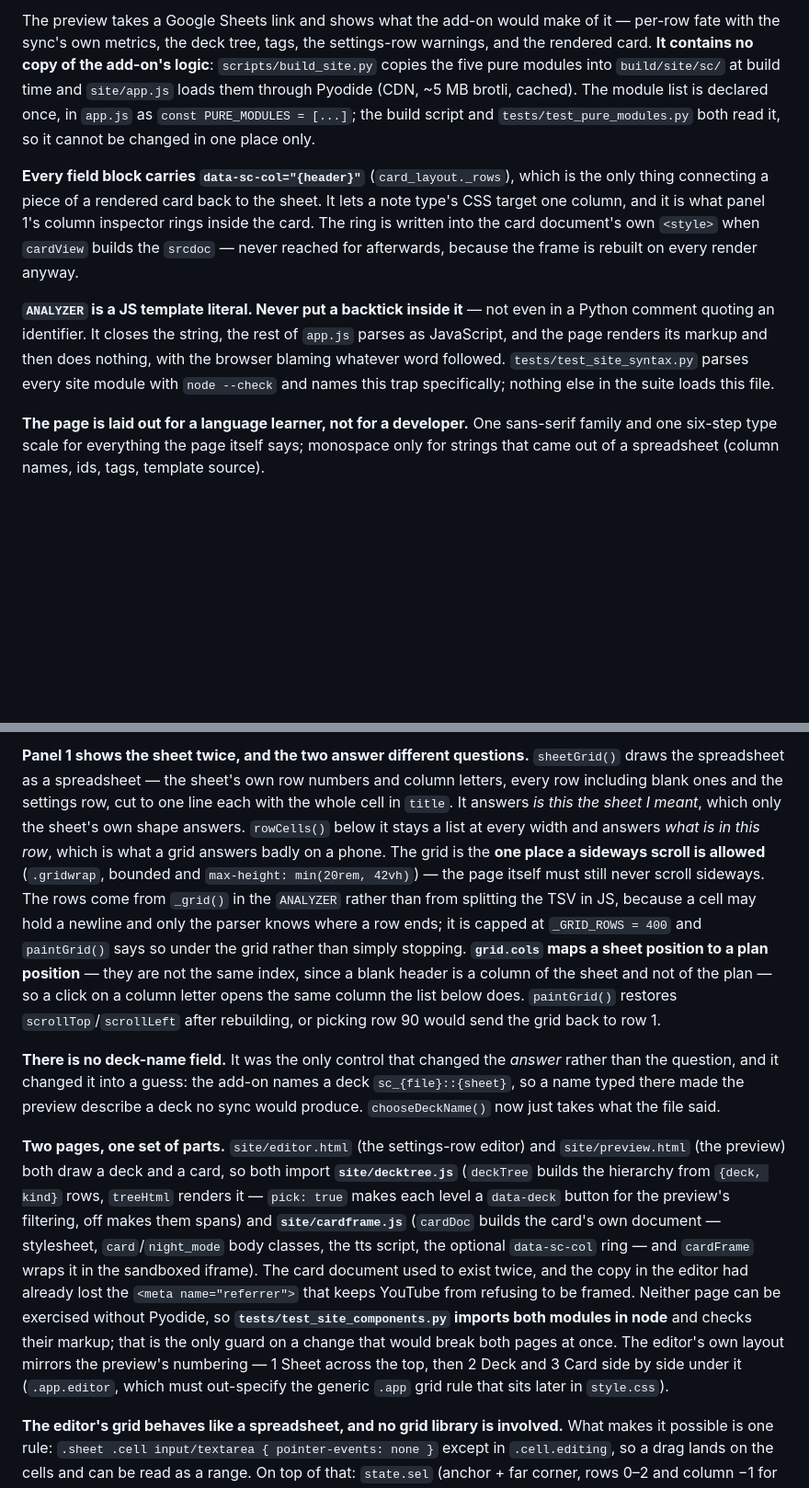
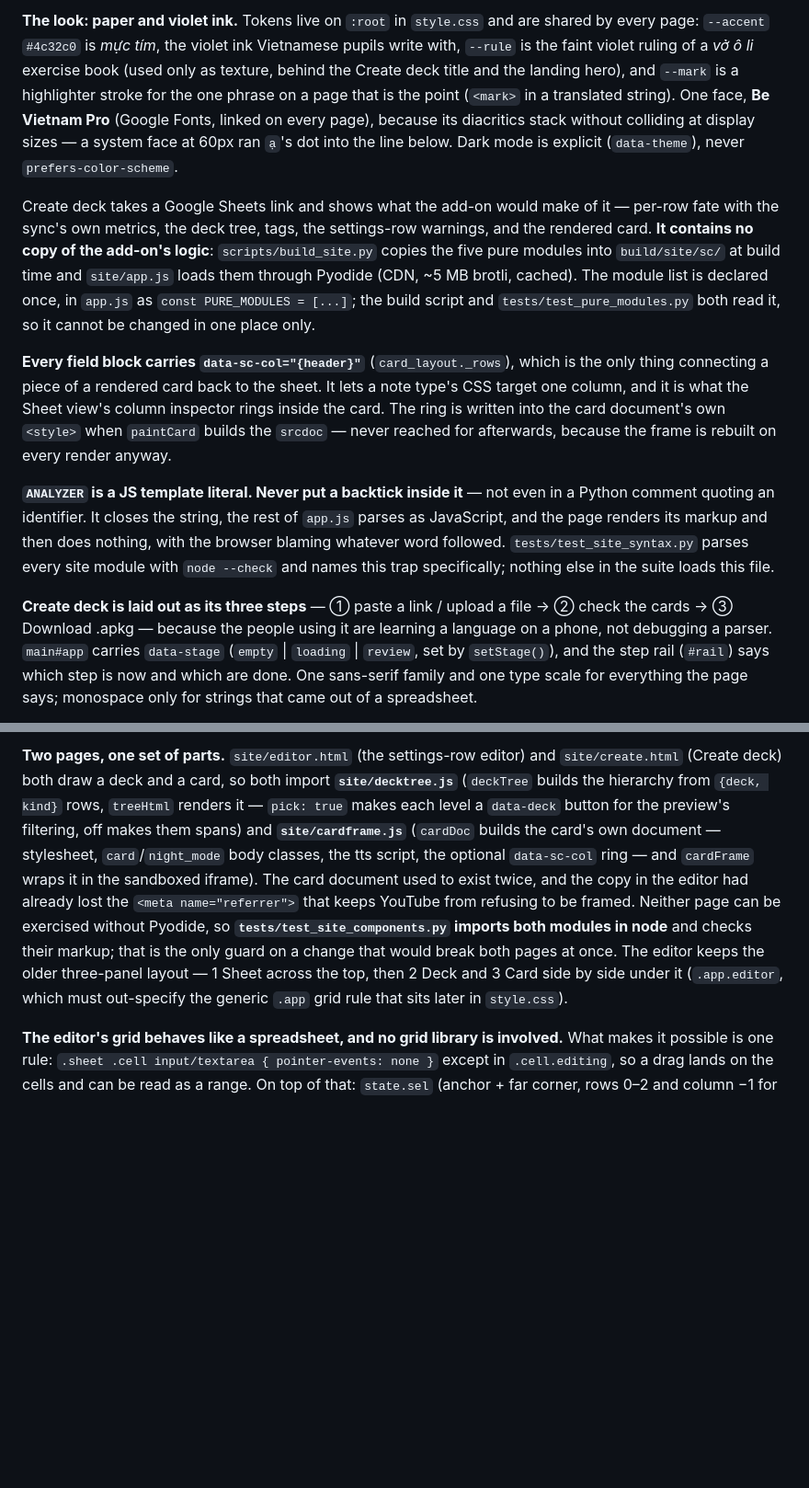
Before and after one commit to tannc28/sheetcards, a Markdown page: CLAUDE.md, 2 parts joined by grey strips. Shown at 92% size. GitHub-like rendering; blank space fills up the shorter version.

Commit message:
Describe the new Create deck and landing page in CLAUDE.md
Co-Authored-By: Claude Opus 5.5 <noreply@anthropic.com>

```diff
--- a/CLAUDE.md
+++ b/CLAUDE.md
@@ -132,9 +132,11 @@ Every page shares one masthead: `.sitenav` (Home, Create deck, Editor, Docs, Git
 
-The preview takes a Google Sheets link and shows what the add-on would make of it — per-row fate with the sync's own metrics, the deck tree, tags, the settings-row warnings, and the rendered card. **It contains no copy of the add-on's logic**: `scripts/build_site.py` copies the five pure modules into `build/site/sc/` at build time and `site/app.js` loads them through Pyodide (CDN, ~5 MB brotli, cached). The module list is declared once, in `app.js` as `const PURE_MODULES = [...]`; the build script and `tests/test_pure_modules.py` both read it, so it cannot be changed in one place only.
+**The look: paper and violet ink.** Tokens live on `:root` in `style.css` and are shared by every page: `--accent` `#4c32c0` is *mực tím*, the violet ink Vietnamese pupils write with, `--rule` is the faint violet ruling of a *vở ô li* exercise book (used only as texture, behind the Create deck title and the landing hero), and `--mark` is a highlighter stroke for the one phrase on a page that is the point (`<mark>` in a translated string). One face, **Be Vietnam Pro** (Google Fonts, linked on every page), because its diacritics stack without colliding at display sizes — a system face at 60px ran `ạ`'s dot into the line below. Dark mode is explicit (`data-theme`), never `prefers-color-scheme`.
 
-**Every field block carries `data-sc-col="{header}"`** (`card_layout._rows`), which is the only thing connecting a piece of a rendered card back to the sheet. It lets a note type's CSS target one column, and it is what panel 1's column inspector rings inside the card. The ring is written into the card document's own `<style>` when `cardView` builds the `srcdoc` — never reached for afterwards, because the frame is rebuilt on every render anyway.
+Create deck takes a Google Sheets link and shows what the add-on would make of it — per-row fate with the sync's own metrics, the deck tree, tags, the settings-row warnings, and the rendered card. **It contains no copy of the add-on's logic**: `scripts/build_site.py` copies the five pure modules into `build/site/sc/` at build time and `site/app.js` loads them through Pyodide (CDN, ~5 MB brotli, cached). The module list is declared once, in `app.js` as `const PURE_MODULES = [...]`; the build script and `tests/test_pure_modules.py` both read it, so it cannot be changed in one place only.
+
+**Every field block carries `data-sc-col="{header}"`** (`card_layout._rows`), which is the only thing connecting a piece of a rendered card back to the sheet. It lets a note type's CSS target one column, and it is what the Sheet view's column inspector rings inside the card. The ring is written into the card document's own `<style>` when `paintCard` builds the `srcdoc` — never reached for afterwards, because the frame is rebuilt on every render anyway.
 
 **`ANALYZER` is a JS template literal. Never put a backtick inside it** — not even in a Python comment quoting an identifier. It closes the string, the rest of `app.js` parses as JavaScript, and the page renders its markup and then does nothing, with the browser blaming whatever word followed. `tests/test_site_syntax.py` parses every site module with `node --check` and names this trap specifically; nothing else in the suite loads this file.
 
-**The page is laid out for a language learner, not for a developer.** One sans-serif family and one six-step type scale for everything the page itself says; monospace only for strings that came out of a spreadsheet (column names, ids, tags, template source).
+**Create deck is laid out as its three steps** — ① paste a link / upload a file → ② check the cards → ③ Download .apkg — because the people using it are learning a language on a phone, not debugging a parser. `main#app` carries `data-stage` (`empty` | `loading` | `review`, set by `setStage()`), and the step rail (`#rail`) says which step is now and which are done. One sans-serif family and one type scale for everything the page says; monospace only for strings that came out of a spreadsheet.
 
@@ -148,9 +155,5 @@ The preview takes a Google Sheets link and shows what the add-on would make of i
 
-**Panel 1 shows the sheet twice, and the two answer different questions.** `sheetGrid()` draws the spreadsheet as a spreadsheet — the sheet's own row numbers and column letters, every row including blank ones and the settings row, cut to one line each with the whole cell in `title`. It answers *is this the sheet I meant*, which only the sheet's own shape answers. `rowCells()` below it stays a list at every width and answers *what is in this row*, which is what a grid answers badly on a phone. The grid is the **one place a sideways scroll is allowed** (`.gridwrap`, bounded and `max-height: min(20rem, 42vh)`) — the page itself must still never scroll sideways. The rows come from `_grid()` in the `ANALYZER` rather than from splitting the TSV in JS, because a cell may hold a newline and only the parser knows where a row ends; it is capped at `_GRID_ROWS = 400` and `paintGrid()` says so under the grid rather than simply stopping. **`grid.cols` maps a sheet position to a plan position** — they are not the same index, since a blank header is a column of the sheet and not of the plan — so a click on a column letter opens the same column the list below does. `paintGrid()` restores `scrollTop`/`scrollLeft` after rebuilding, or picking row 90 would send the grid back to row 1.
-
-**There is no deck-name field.** It was the only control that changed the *answer* rather than the question, and it changed it into a guess: the add-on names a deck `sc_{file}::{sheet}`, so a name typed there made the preview describe a deck no sync would produce. `chooseDeckName()` now just takes what the file said.
-
-**Two pages, one set of parts.** `site/editor.html` (the settings-row editor) and `site/preview.html` (the preview) both draw a deck and a card, so both import **`site/decktree.js`** (`deckTree` builds the hierarchy from `{deck, kind}` rows, `treeHtml` renders it — `pick: true` makes each level a `data-deck` button for the preview's filtering, off makes them spans) and **`site/cardframe.js`** (`cardDoc` builds the card's own document — stylesheet, `card`/`night_mode` body classes, the tts script, the optional `data-sc-col` ring — and `cardFrame` wraps it in the sandboxed iframe). The card document used to exist twice, and the copy in the editor had already lost the `<meta name="referrer">` that keeps YouTube from refusing to be framed. Neither page can be exercised without Pyodide, so **`tests/test_site_components.py` imports both modules in node** and checks their markup; that is the only guard on a change that would break both pages at once. The editor's own layout mirrors the preview's numbering — 1 Sheet across the top, then 2 Deck and 3 Card side by side under it (`.app.editor`, which must out-specify the generic `.app` grid rule that sits later in `style.css`).
+**Two pages, one set of parts.** `site/editor.html` (the settings-row editor) and `site/create.html` (Create deck) both draw a deck and a card, so both import **`site/decktree.js`** (`deckTree` builds the hierarchy from `{deck, kind}` rows, `treeHtml` renders it — `pick: true` makes each level a `data-deck` button for the preview's filtering, off makes them spans) and **`site/cardframe.js`** (`cardDoc` builds the card's own document — stylesheet, `card`/`night_mode` body classes, the tts script, the optional `data-sc-col` ring — and `cardFrame` wraps it in the sandboxed iframe). The card document used to exist twice, and the copy in the editor had already lost the `<meta name="referrer">` that keeps YouTube from refusing to be framed. Neither page can be exercised without Pyodide, so **`tests/test_site_components.py` imports both modules in node** and checks their markup; that is the only guard on a change that would break both pages at once. The editor keeps the older three-panel layout — 1 Sheet across the top, then 2 Deck and 3 Card side by side under it (`.app.editor`, which must out-specify the generic `.app` grid rule that sits later in `style.css`).
 
 **The editor's grid behaves like a spreadsheet, and no grid library is involved.** What makes it possible is one rule: `.sheet .cell input/textarea { pointer-events: none }` except in `.cell.editing`, so a drag lands on the cells and can be read as a range. On top of that: `state.sel` (anchor + far corner, rows 0–2 and column −1 for column A), `paintSelection` writing `sel`/`anchor`/`edge-*` classes (the border is drawn around the *range*, so each cell is told which of its sides is an edge), `copy`/`cut`/`paste` handlers moving TSV, a fill handle repeating a block across what it is dragged over, a right-click menu, and an undo stack of whole-sheet snapshots where **a step is one action, not one keystroke** (`markRun(tag)` coalesces a run of typing in one cell; `mark()` ends it). Touch deliberately keeps the old behaviour — a tap types, because the drag gesture already scrolls the grid. A grid library (jspreadsheet-ce, RevoGrid, Tabulator) was considered and refused: 200–400KB vendored past a CSP that blocks CDNs, for a three-row sheet, in exchange for control of the cells the directive chips have to point at.
 
```
Also changed, not shown: other parts of CLAUDE.md (+14 -9 lines).
